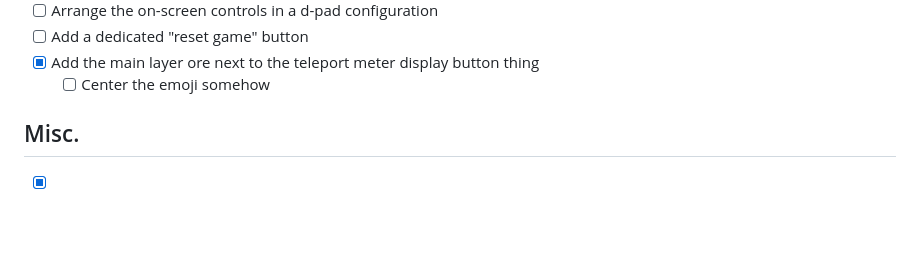
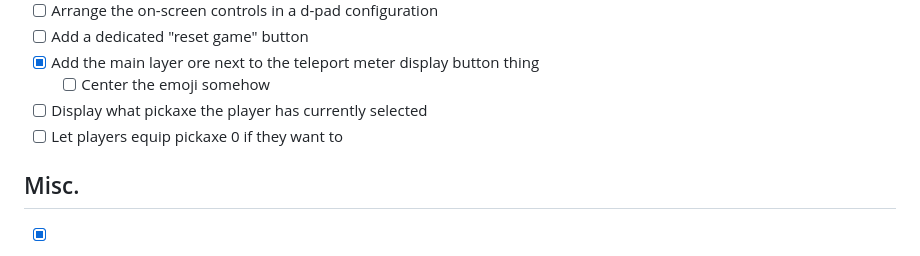
Before and after one commit to SpiritAxolotl/woah-its-rex, a Markdown page: README.md, the part around the change. GitHub-like rendering; blank space fills up the shorter version.

```diff
--- a/README.md
+++ b/README.md
@@ -47,6 +47,8 @@ This is an unofficial version of amber's original project to make the code more
 - [ ] Add a dedicated "reset game" button
 - [x] Add the main layer ore next to the teleport meter display button thing
   - [ ] Center the emoji somehow
+- [ ] Display what pickaxe the player has currently selected
+- [ ] Let players equip pickaxe 0 if they want to
 
 ## Misc.
 - [x] Update to latest
```
